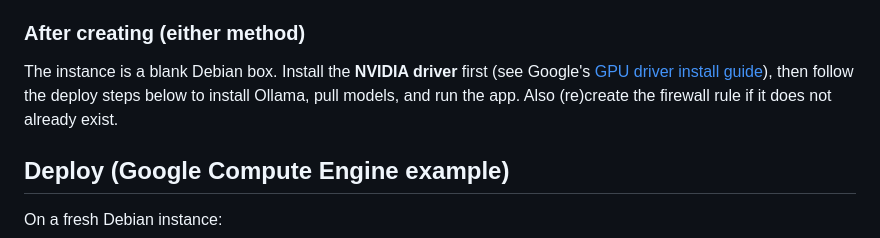
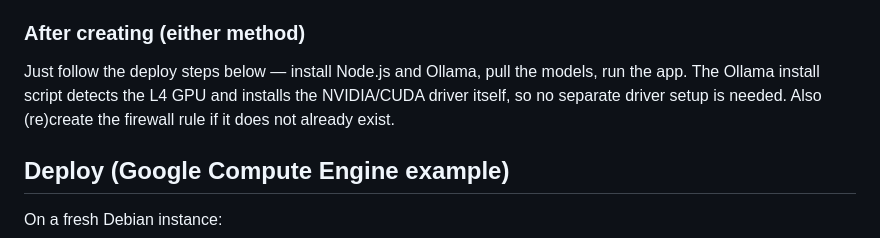
Before and after one commit to jdp1ps/ollama-raw-payground, a Markdown page: README.md, the part around the change. GitHub-like rendering.

Commit message:
README: ollama install handles GPU driver, drop manual NVIDIA step

```diff
--- a/README.md
+++ b/README.md
@@ -104,11 +104,10 @@ Notes:
 
 ### After creating (either method)
 
-The instance is a blank Debian box. Install the **NVIDIA driver** first (see
-Google's [GPU driver install
-guide](https://cloud.google.com/compute/docs/gpus/install-drivers-gpu)), then
-follow the deploy steps below to install Ollama, pull models, and run the app.
-Also (re)create the firewall rule if it does not already exist.
+Just follow the deploy steps below — install Node.js and Ollama, pull the
+models, run the app. The Ollama install script detects the L4 GPU and installs
+the NVIDIA/CUDA driver itself, so no separate driver setup is needed. Also
+(re)create the firewall rule if it does not already exist.
 
 ## Deploy (Google Compute Engine example)
 
```
